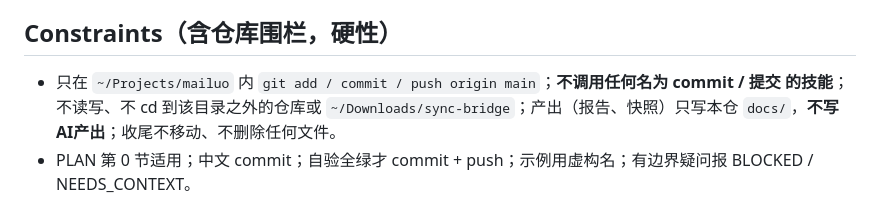
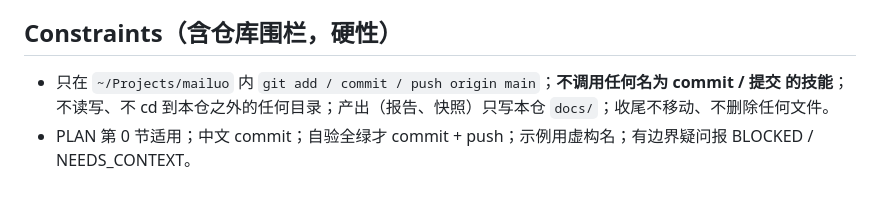
Before and after one commit to AliceLJY/mailuo, a Markdown page: docs/handoff-v3-m4-fix8.md, the part around the change. Drawn GitHub-style.

Commit message:
文档：fix8 任务书围栏措辞去掉本机路径
Co-Authored-By: Claude Fable 5.1 <noreply@anthropic.com>
Claude-Session: https://claude.ai/code/session_01KC6zzJdvPHwQy1FaDXK23s

```diff
--- a/docs/handoff-v3-m4-fix8.md
+++ b/docs/handoff-v3-m4-fix8.md
@@ -62,7 +62,7 @@
 
 ## Constraints（含仓库围栏，硬性）
 
-- 只在 `~/Projects/mailuo` 内 `git add / commit / push origin main`；**不调用任何名为 commit / 提交 的技能**；不读写、不 cd 到该目录之外的仓库或 `~/Downloads/sync-bridge`；产出（报告、快照）只写本仓 `docs/`，**不写 AI产出**；收尾不移动、不删除任何文件。
+- 只在 `~/Projects/mailuo` 内 `git add / commit / push origin main`；**不调用任何名为 commit / 提交 的技能**；不读写、不 cd 到本仓之外的任何目录；产出（报告、快照）只写本仓 `docs/`；收尾不移动、不删除任何文件。
 - PLAN 第 0 节适用；中文 commit；自验全绿才 commit + push；示例用虚构名；有边界疑问报 BLOCKED / NEEDS_CONTEXT。
 
 ## Done when
```
